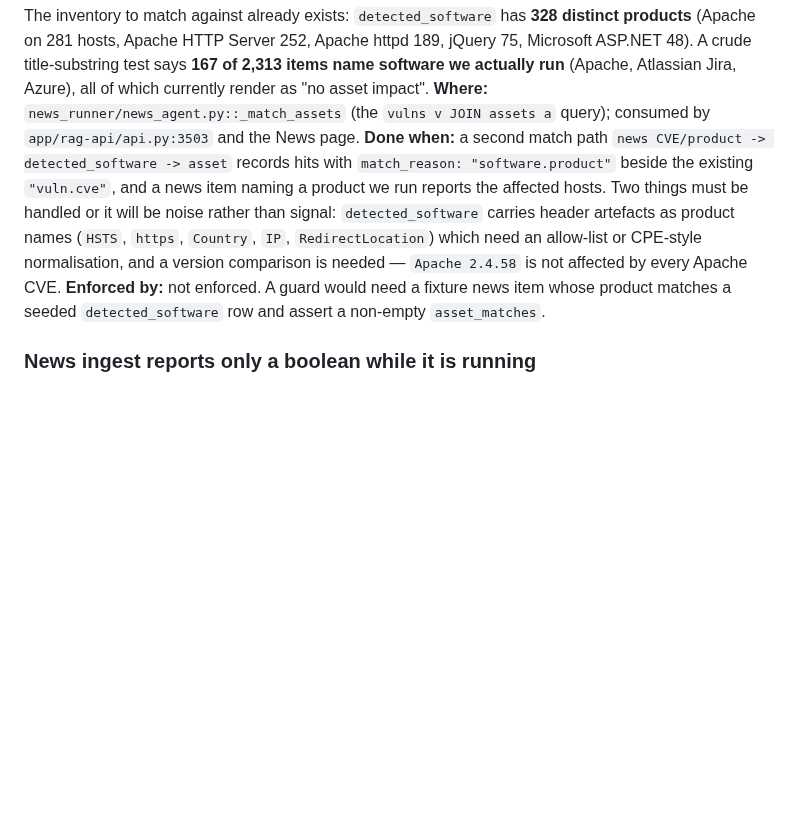
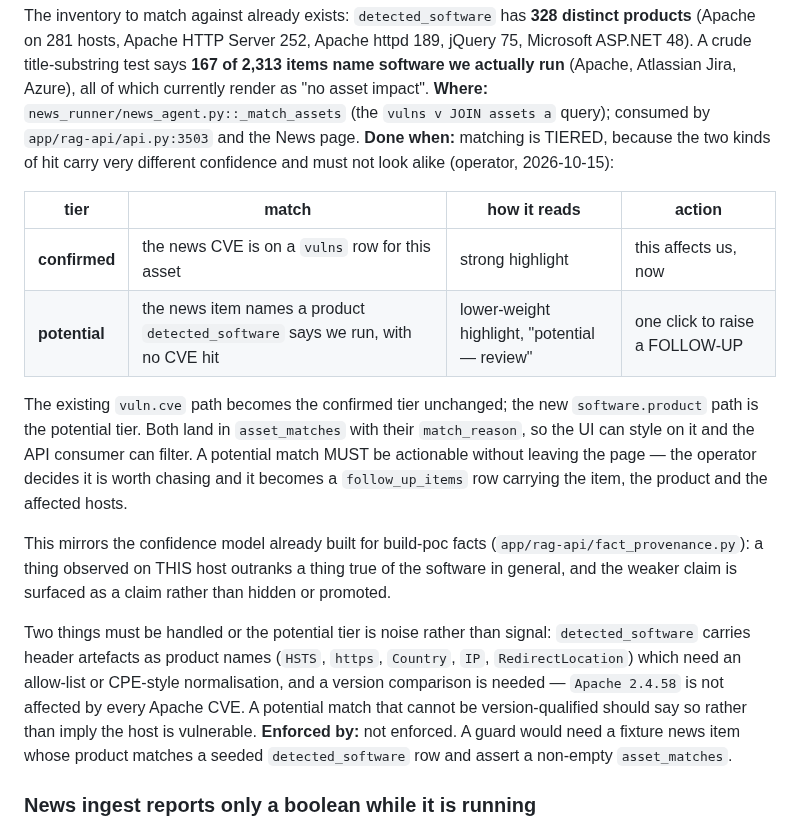
Before and after one commit to fd22vrsfpv-star/rag-scan-stack, a Markdown page: Docs/OPEN_ITEMS.md, the part around the change. Rendered like a GitHub page; blank space fills up the shorter version.

Commit message:
docs(open-items): news asset matching is tiered — confirmed vs potential
Operator refinement: a CVE match and a product match are not the same claim and
must not look alike.

  confirmed  news CVE is on a vulns row for this asset   strong highlight
  potential  the item names a product detected_software  lower highlight,
             says we run, with no CVE hit                one click to follow up

The existing vuln.cve path becomes the confirmed tier unchanged; the new
software.product path is the potential tier. Both land in asset_matches with
their match_reason so the UI can style on it and an API consumer can filter.
A potential match must be actionable in place — the operator decides it is
worth chasing and it becomes a follow_up_items row carrying the item, the
product and the affected hosts.

This mirrors the confidence model already built for build-poc facts in
app/rag-api/fact_provenance.py: a thing observed on THIS host outranks a thing
true of the software in general, and the weaker claim is surfaced as a claim
rather than hidden or promoted to look like proof. Also notes that a potential
match which cannot be version-qualified must say so rather than imply the host
is vulnerable.

Co-Authored-By: Claude Opus 5 <noreply@anthropic.com>
Claude-Session: https://claude.ai/code/session_01KYGcBYWEKxBFY657vyRLkB

```diff
--- a/Docs/OPEN_ITEMS.md
+++ b/Docs/OPEN_ITEMS.md
@@ -732,14 +732,32 @@ of 2,313 items name software we actually run** (Apache, Atlassian Jira, Azure),
 all of which currently render as "no asset impact".
 **Where:** `news_runner/news_agent.py::_match_assets` (the `vulns v JOIN assets a`
 query); consumed by `app/rag-api/api.py:3503` and the News page.
-**Done when:** a second match path `news CVE/product -> detected_software ->
-asset` records hits with `match_reason: "software.product"` beside the existing
-`"vuln.cve"`, and a news item naming a product we run reports the affected
-hosts. Two things must be handled or it will be noise rather than signal:
+**Done when:** matching is TIERED, because the two kinds of hit carry very
+different confidence and must not look alike (operator, 2026-10-15):
+
+| tier | match | how it reads | action |
+|------|-------|--------------|--------|
+| **confirmed** | the news CVE is on a `vulns` row for this asset | strong highlight | this affects us, now |
+| **potential** | the news item names a product `detected_software` says we run, with no CVE hit | lower-weight highlight, "potential — review" | one click to raise a FOLLOW-UP |
+
+The existing `vuln.cve` path becomes the confirmed tier unchanged; the new
+`software.product` path is the potential tier. Both land in `asset_matches`
+with their `match_reason`, so the UI can style on it and the API consumer can
+filter. A potential match MUST be actionable without leaving the page — the
+operator decides it is worth chasing and it becomes a `follow_up_items` row
+carrying the item, the product and the affected hosts.
+
+This mirrors the confidence model already built for build-poc facts
+(`app/rag-api/fact_provenance.py`): a thing observed on THIS host outranks a
+thing true of the software in general, and the weaker claim is surfaced as a
+claim rather than hidden or promoted.
+
+Two things must be handled or the potential tier is noise rather than signal:
 `detected_software` carries header artefacts as product names (`HSTS`,
 `https`, `Country`, `IP`, `RedirectLocation`) which need an allow-list or
 CPE-style normalisation, and a version comparison is needed — `Apache 2.4.58`
-is not affected by every Apache CVE.
+is not affected by every Apache CVE. A potential match that cannot be
+version-qualified should say so rather than imply the host is vulnerable.
 **Enforced by:** not enforced. A guard would need a fixture news item whose
 product matches a seeded `detected_software` row and assert a non-empty
 `asset_matches`.
```
